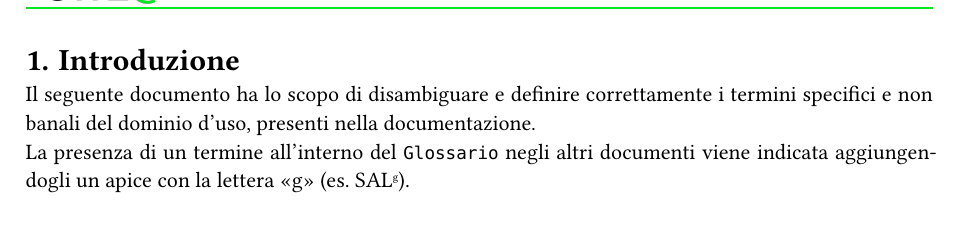
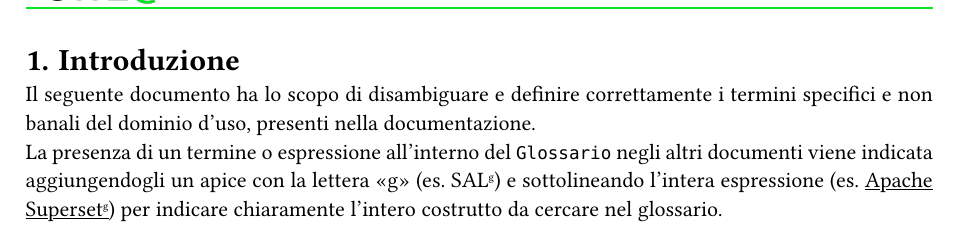
Before and after one commit to SWEatUNIPD/docs, a Typst document (glossario_ver1.0.0.typ): part of page 4 of 16, cut so that both start at the same text. Compiled offline with Typst 0.15.

Commit message:
aggiunta regola di sottolineare espressione da cercare nel glossario

```diff
--- a/glossario_ver1.0.0.typ
+++ b/glossario_ver1.0.0.typ
@@ -24,7 +24,7 @@
 = Introduzione
 Il seguente documento ha lo scopo di disambiguare e definire correttamente i termini specifici e non banali del dominio d'uso, presenti nella documentazione.
 \
-La presenza di un termine all'interno del `Glossario` negli altri documenti viene indicata aggiungendogli un apice con la lettera "g" (es. SAL#rifGlossario).
+La presenza di un termine o espressione all'interno del `Glossario` negli altri documenti viene indicata aggiungendogli un apice con la lettera "g" (es. SAL#rifGlossario) e sottolineando l'intera espressione (es. #underline[Apache Superset#rifGlossario]) per indicare chiaramente l'intero costrutto da cercare nel glossario.
 
 #pagebreak()
 = A
```
